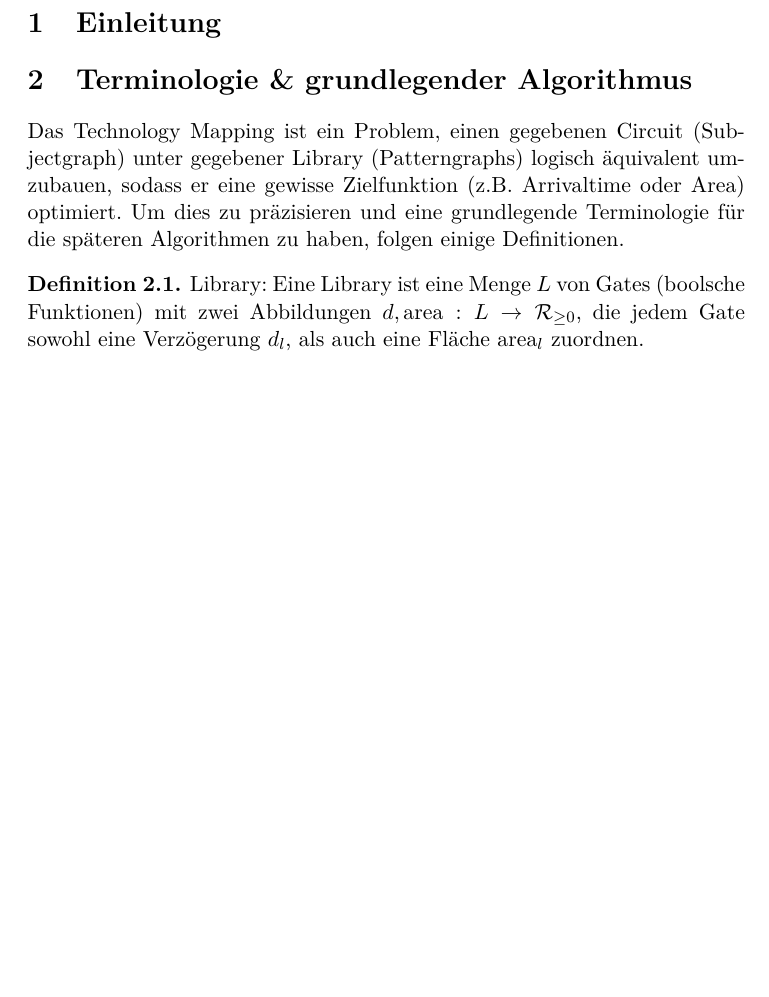
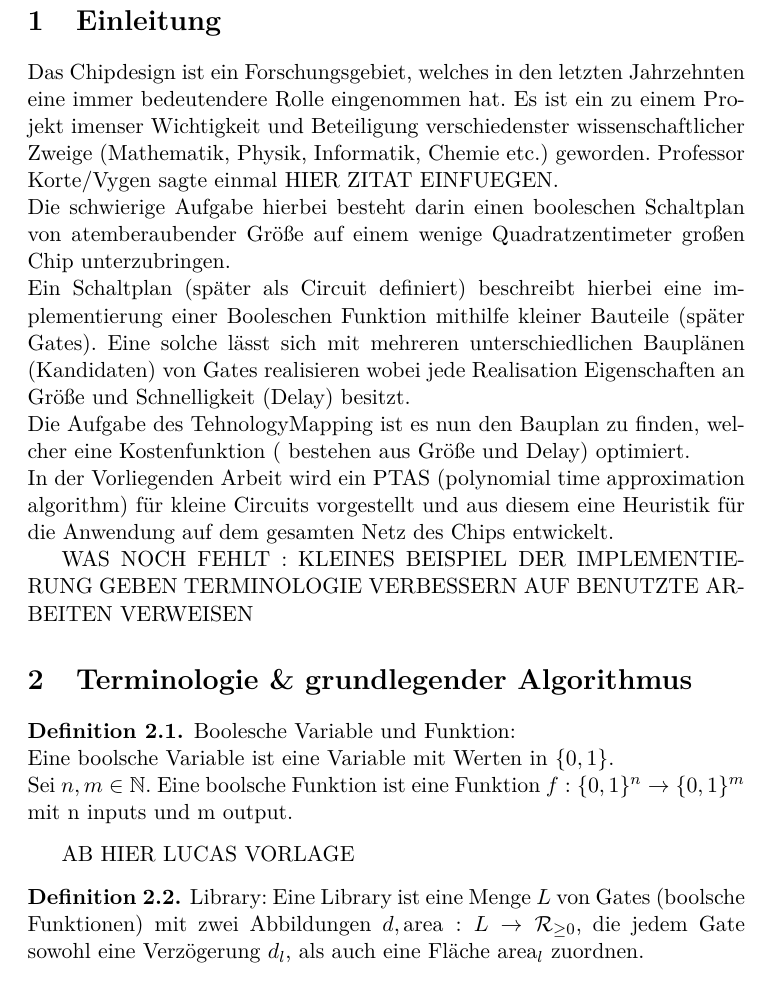
Before and after one commit to alexanderzorn/BA, a LaTeX document (HeuristikenTM.tex, which reads Titelseite.sty): part of page 4 of 5, cut so that both start at the same text, the shorter picture padded with empty space. Compiled offline with pdfLaTeX.

Commit message:
hinzufuegen des ersten Entwurf eines Einleigungstextes incl verbesserungshinweise

```diff
--- a/HeuristikenTM.tex
+++ b/HeuristikenTM.tex
@@ -3,7 +3,7 @@
 \input{header}
 \input{textheader}
 \usepackage{Titelseite}
-
+\newcommand{\TM}{TehnologyMapping }
 
 %Namen des Verfassers der Arbeit
 \author{Alexander Zorn}
@@ -37,10 +37,30 @@
 
 \section{Einleitung}
 
+
+Das Chipdesign ist ein Forschungsgebiet, welches in den letzten Jahrzehnten eine immer bedeutendere Rolle eingenommen hat. Es ist ein zu einem Projekt imenser Wichtigkeit und Beteiligung verschiedenster wissenschaftlicher Zweige (Mathematik, Physik, Informatik, Chemie etc.) geworden.
+Professor Korte/Vygen sagte einmal HIER ZITAT EINFUEGEN. \\
+Die schwierige Aufgabe hierbei besteht darin einen booleschen Schaltplan von atemberaubender Größe auf einem wenige Quadratzentimeter großen Chip unterzubringen.  \\
+Ein Schaltplan (später als Circuit definiert) beschreibt hierbei eine implementierung einer Booleschen Funktion mithilfe kleiner Bauteile (später Gates). Eine solche lässt sich mit mehreren unterschiedlichen Bauplänen (Kandidaten) von Gates realisieren wobei jede Realisation Eigenschaften an Größe und Schnelligkeit (Delay) besitzt. \\
+Die Aufgabe des \TM  ist es nun den Bauplan zu finden, welcher eine Kostenfunktion ( bestehen aus Größe und Delay) optimiert. \\
+In der Vorliegenden Arbeit wird ein PTAS (polynomial time approximation algorithm) für kleine Circuits vorgestellt und aus diesem eine Heuristik für die Anwendung auf dem gesamten Netz des Chips entwickelt.
+
+WAS NOCH FEHLT : KLEINES BEISPIEL DER IMPLEMENTIERUNG GEBEN
+TERMINOLOGIE VERBESSERN
+AUF BENUTZTE ARBEITEN VERWEISEN
+
 \section{Terminologie \& grundlegender Algorithmus}
 
+\begin{definition}{Boolesche Variable und Funktion: } \\
+Eine boolsche Variable ist eine Variable mit Werten in $ \{ 0 , 1 \} $. \\
+Sei $ n, m \in \mathbb{N}$. Eine boolsche Funktion ist eine Funktion $ f : \{ 0 , 1 \}^n \rightarrow \{ 0 , 1 \}^m $ mit n inputs und m output.
+\end{definition}
 
-Das Technology Mapping ist ein Problem, einen gegebenen Circuit (Subjectgraph) unter gegebener Library (Patterngraphs) logisch \"aquivalent umzubauen, sodass er eine gewisse Zielfunktion (z.B. Arrivaltime oder Area) optimiert. Um dies zu pr\"azisieren und eine grundlegende Terminologie für die sp\"ateren Algorithmen zu haben, folgen einige Definitionen.
+
+
+
+
+AB HIER LUCAS VORLAGE
 
 \begin{definition}{Library: }Eine Library ist eine Menge $L$ von Gates (boolsche Funktionen) mit zwei Abbildungen $d, \area: L \to \mathcal{R}_{\geq 0}$, die jedem Gate sowohl eine Verzögerung $d_l$, als auch eine Fl\"ache $\area_l$ zuordnen.
 \end{definition}
--- a/Titelseite.sty
+++ b/Titelseite.sty
@@ -1,5 +1,5 @@
 \NeedsTeXFormat{LaTeX2e}
-\ProvidesPackage{BA_Titelseite}[2010/04/25]
+\ProvidesPackage{Titelseite}[2010/04/25]
 
 %%%%%%%%%%%%%%%%
 % Titelseite:
```
Also changed, not shown: 1 other file.
